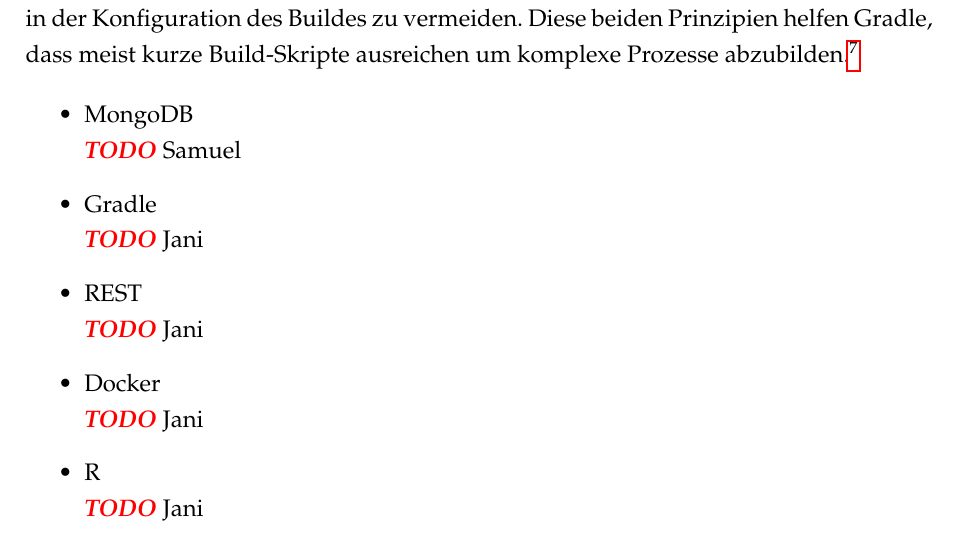
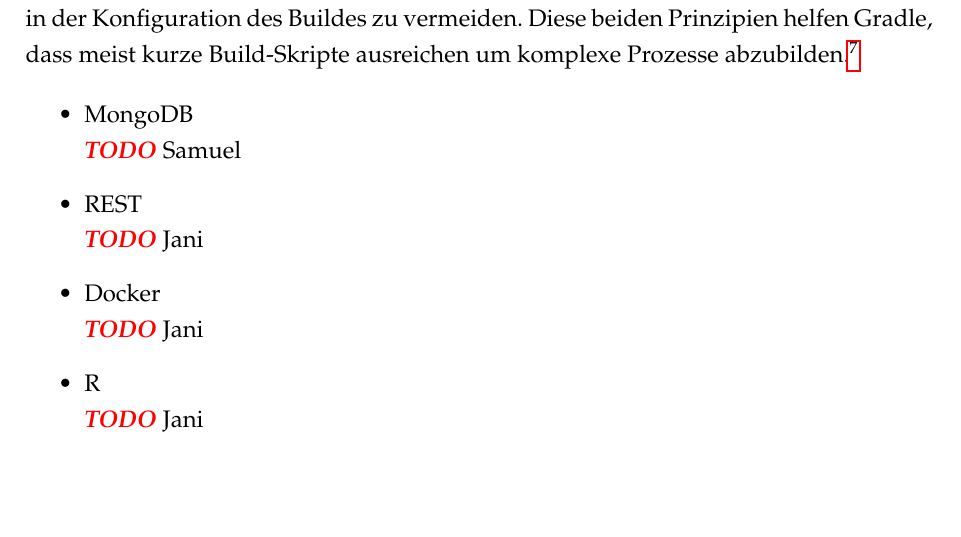
Before and after one commit to SecuritySquad/Studienarbeit, a LaTeX document (Studienarbeit.tex, which reads chapter/Grundlagen.tex): part of page 16 of 29, cut so that both start at the same text. Compiled offline with pdfLaTeX; an older LaTeX class or package is replaced by its successor.

Commit message:
Removed todo

```diff
--- a/chapter/Grundlagen.tex
+++ b/chapter/Grundlagen.tex
@@ -38,7 +38,6 @@
 
 \begin{itemize}
   \item MongoDB\newline \todo Samuel
-  \item Gradle  \newline \todo Jani
   \item REST  \newline \todo Jani
   \item Docker  \newline \todo Jani
   \item R \newline \todo Jani
```
Also changed, not shown: Studienarbeit.pdf.
